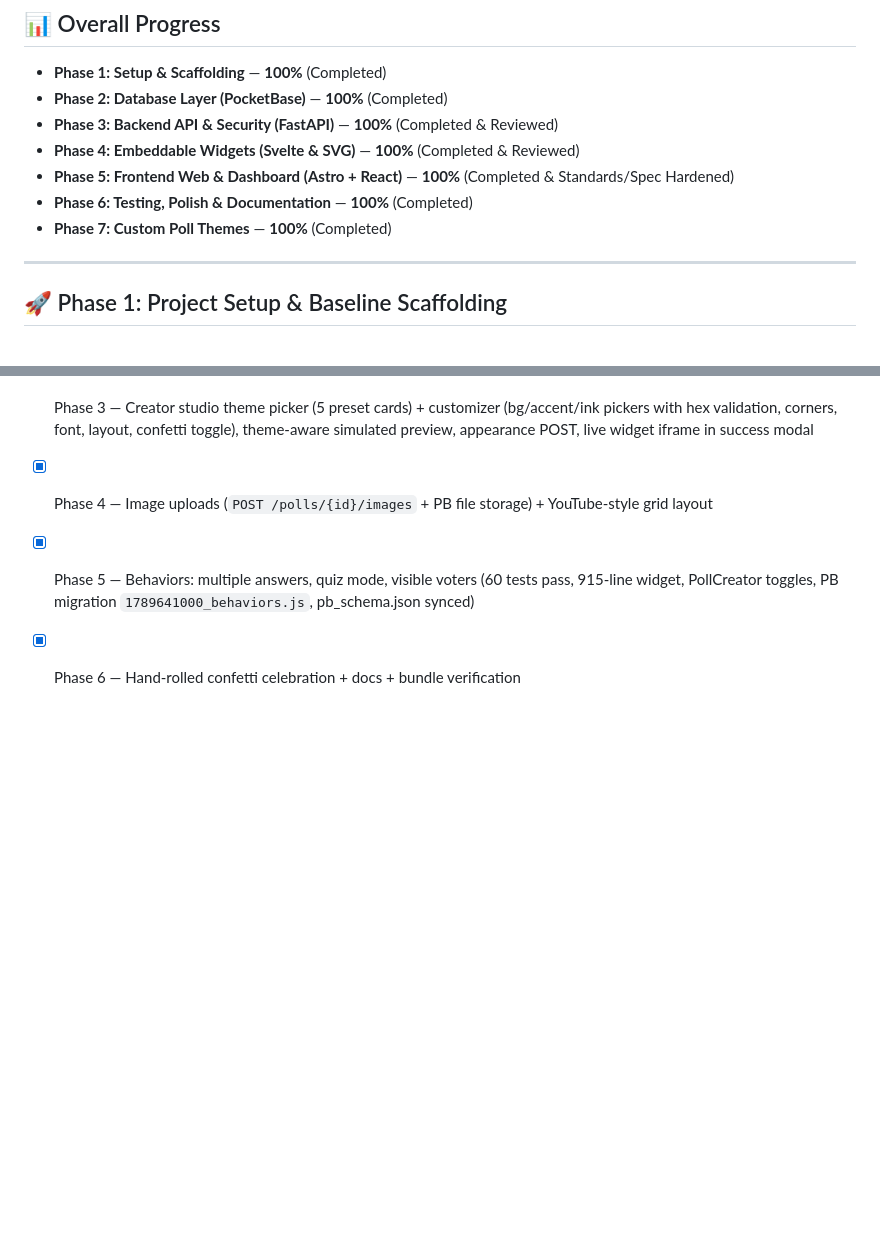
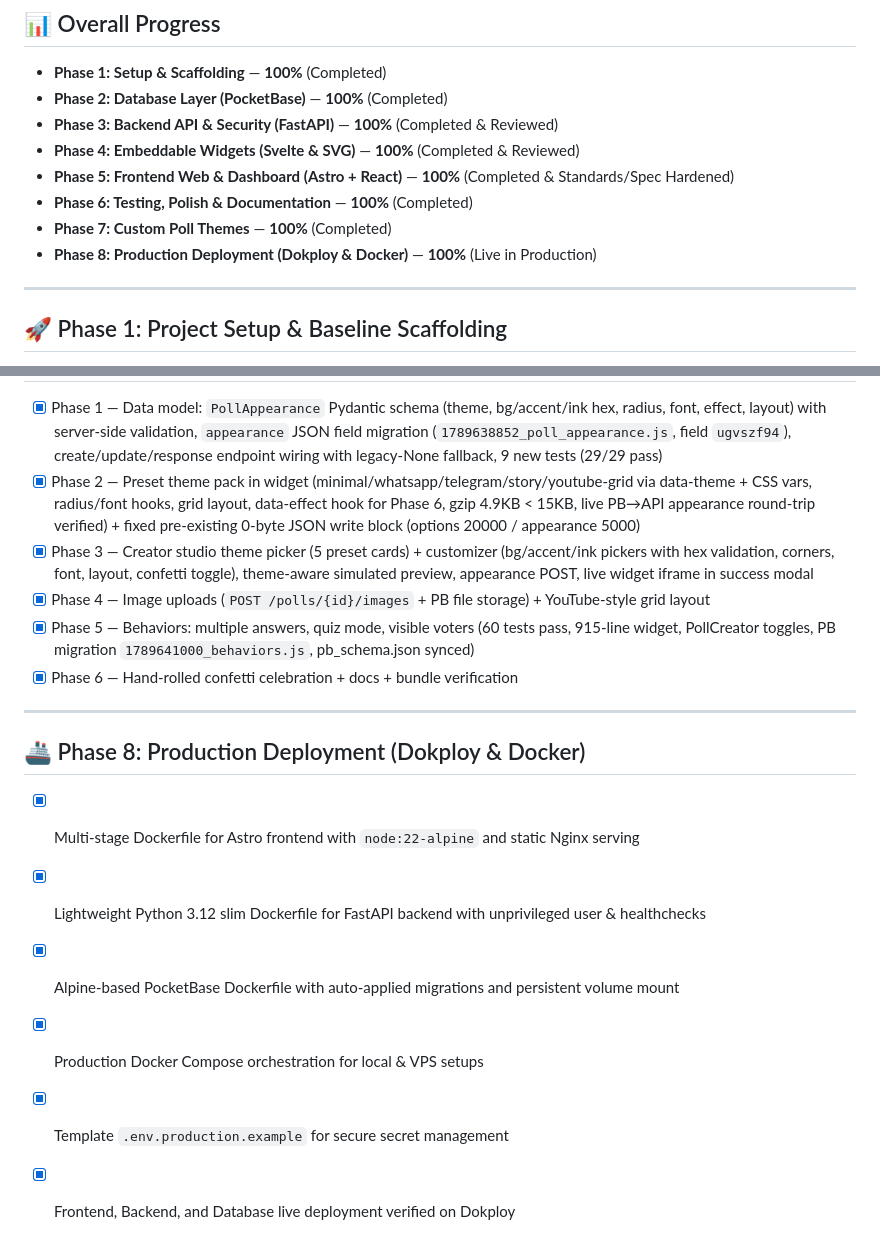
Before and after one commit to Luckyyaduvanshiofficial/polllabs, a Markdown page: TODO.md, 2 parts joined by grey strips. Rendered like a GitHub page; blank space fills up the shorter version.

Commit message:
docs: complete Phase 8 in roadmap and record live Dokploy deployment in memory.md

```diff
--- a/TODO.md
+++ b/TODO.md
@@ -13,6 +13,7 @@ This document tracks all tasks, deliverables, and implementation phases accordin
 - **Phase 5: Frontend Web & Dashboard (Astro + React)** — **100%** (Completed & Standards/Spec Hardened)
 - **Phase 6: Testing, Polish & Documentation** — **100%** (Completed)
 - **Phase 7: Custom Poll Themes** — **100%** (Completed)
+- **Phase 8: Production Deployment (Dokploy & Docker)** — **100%** (Live in Production)
 
 ---
 
@@ -141,3 +142,13 @@ This document tracks all tasks, deliverables, and implementation phases accordin
 - [x] Phase 4 — Image uploads (`POST /polls/{id}/images` + PB file storage) + YouTube-style grid layout
 - [x] Phase 5 — Behaviors: multiple answers, quiz mode, visible voters (60 tests pass, 915-line widget, PollCreator toggles, PB migration `1789641000_behaviors.js`, pb_schema.json synced)
 - [x] Phase 6 — Hand-rolled confetti celebration + docs + bundle verification
+
+---
+
+## 🚢 Phase 8: Production Deployment (Dokploy & Docker)
+- [x] Multi-stage Dockerfile for Astro frontend with `node:22-alpine` and static Nginx serving
+- [x] Lightweight Python 3.12 slim Dockerfile for FastAPI backend with unprivileged user & healthchecks
+- [x] Alpine-based PocketBase Dockerfile with auto-applied migrations and persistent volume mount
+- [x] Production Docker Compose orchestration for local & VPS setups
+- [x] Template `.env.production.example` for secure secret management
+- [x] Frontend, Backend, and Database live deployment verified on Dokploy
```
Also changed, not shown: memory.md (+2 -1 lines).
